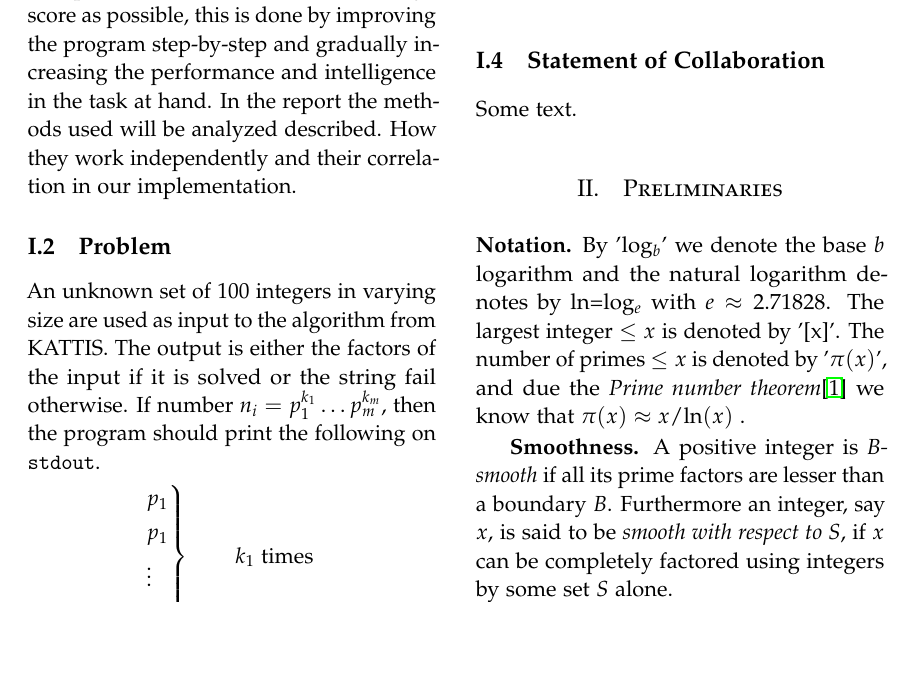
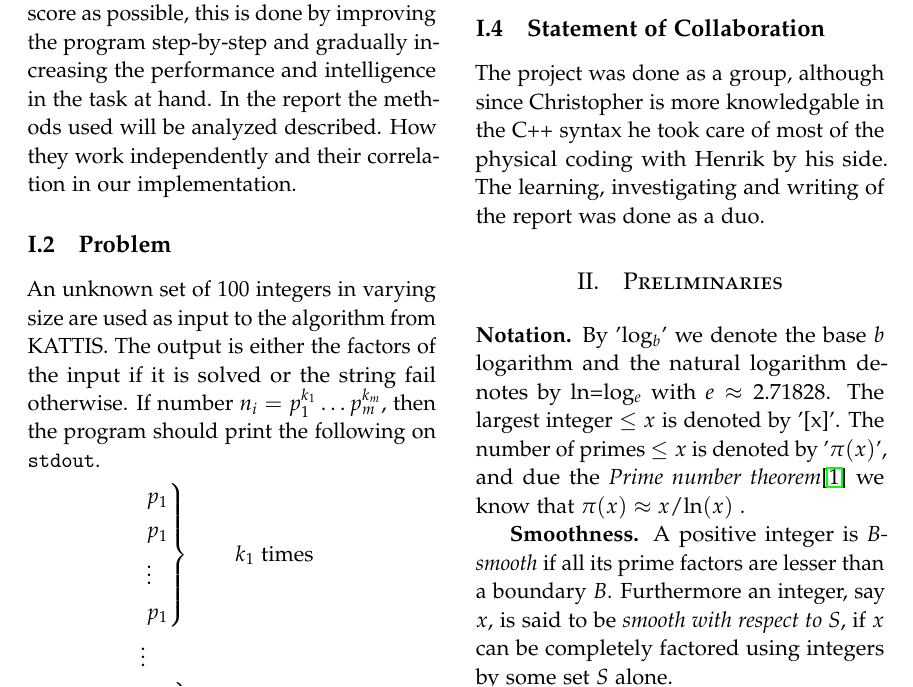
Before and after one commit to chte/integer-factorization, a LaTeX paper (tex/style.tex, which reads tex/intro.tex): part of page 3 of 9, cut so that both start at the same text, the shorter picture padded with empty space. Compiled offline with pdfLaTeX.

Commit message:
collaboration

```diff
--- a/tex/intro.tex
+++ b/tex/intro.tex
@@ -30,4 +30,4 @@ One of the problems is dealing with large integers within the timeframe but also
 There is no intention of reinventing any methods that already exists, the idea is to create a solver that can factorize unknown integers and in the end get a high score on KATTIS.
 
 \subsection{Statement of Collaboration}
-Some text.
+The project was done as a group, although since Christopher is more knowledgable in the C++ syntax he took care of most of the physical coding with Henrik by his side. The learning, investigating and writing of the report was done as a duo.
```
Also changed, not shown: tex/style.pdf.
